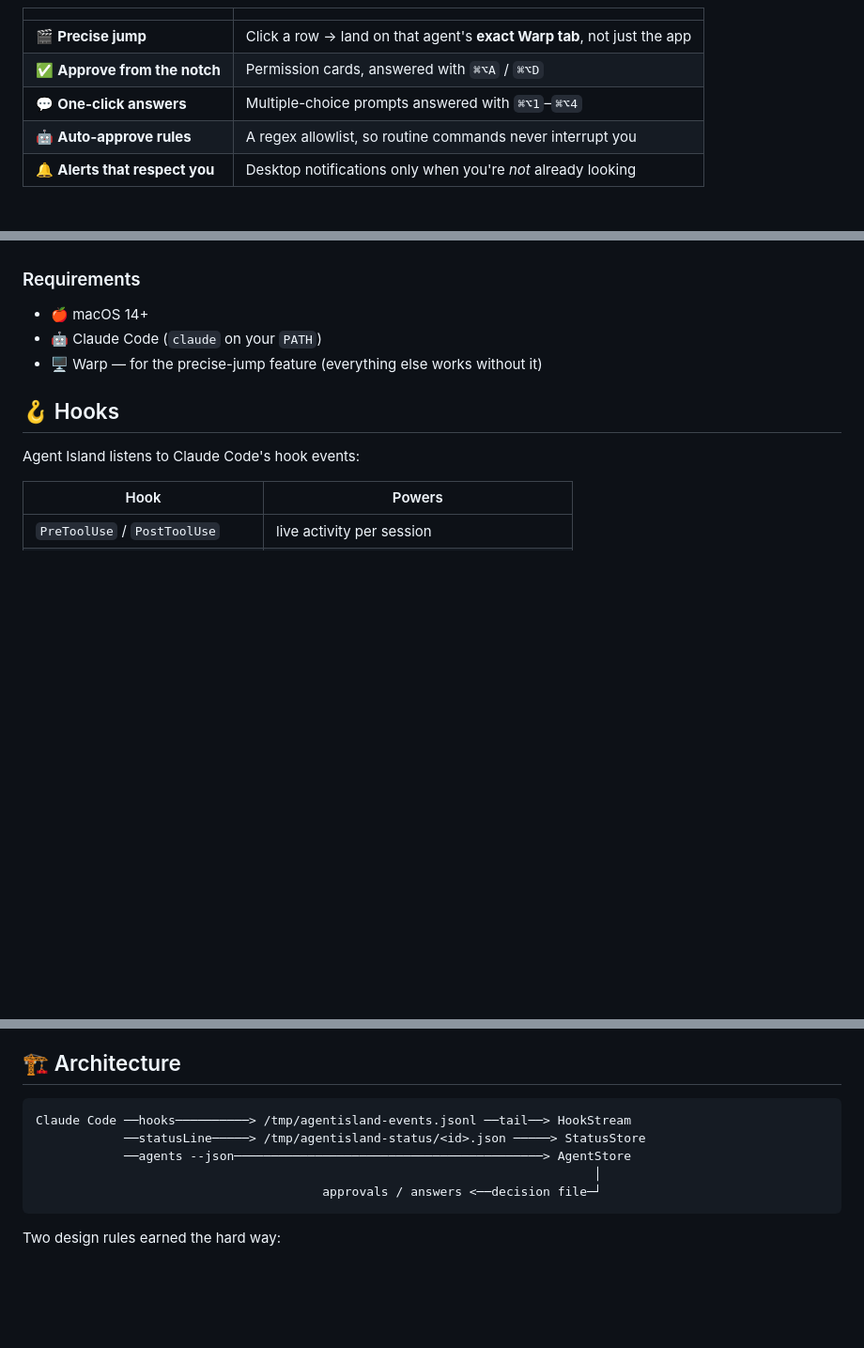
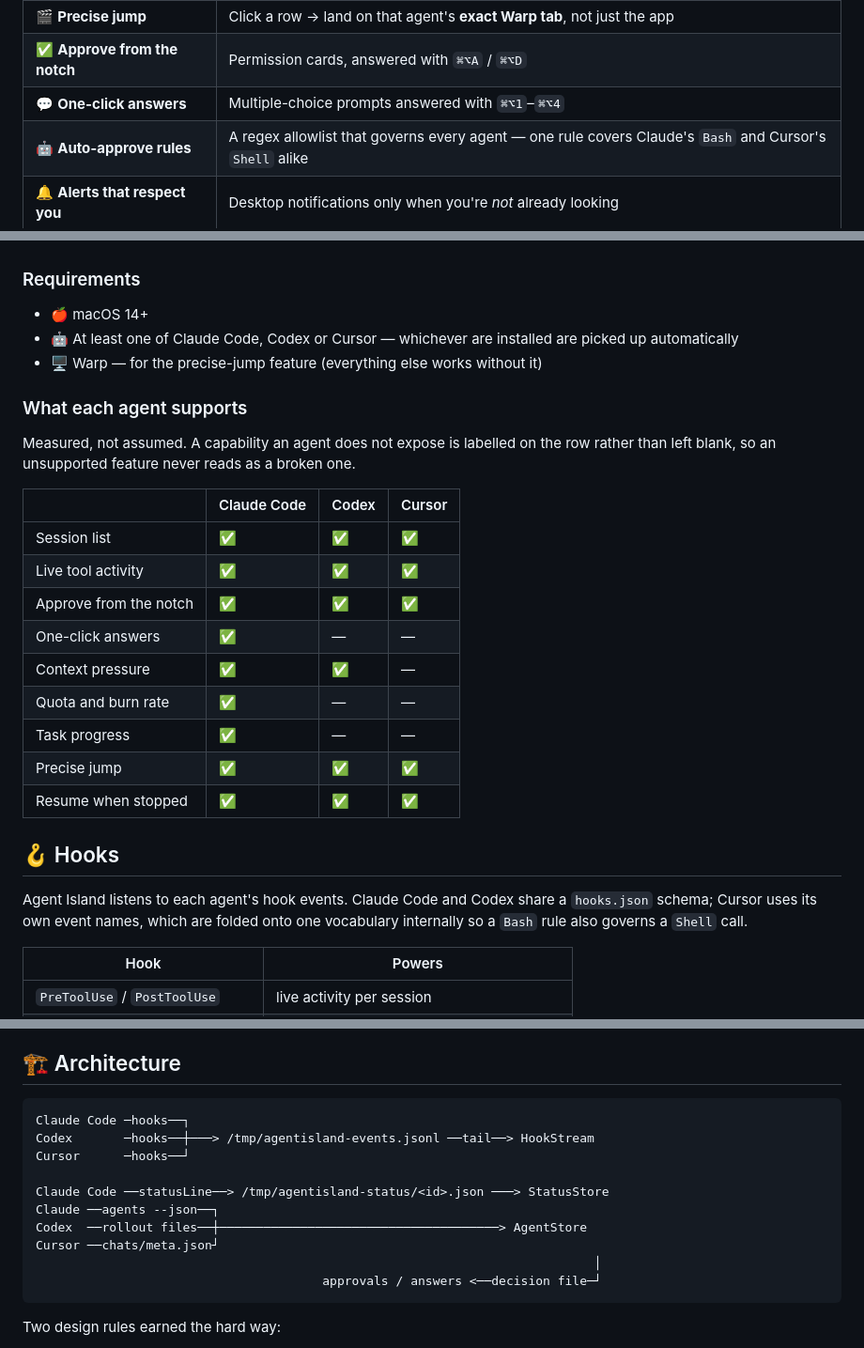
Before and after one commit to Tiwari1999/Agent-Island, a Markdown page: README.md, 3 parts joined by grey strips. Shown at 94% size. Rendered like a GitHub page; folded sections open; blank space fills up the shorter version.

Commit message:
docs: README describes all three agents, not just Claude Code
Adds a measured support matrix per agent, so an unsupported capability is
visible before install rather than discovered as an apparent bug. Redraws the
architecture diagram to show three discovery paths converging on one store, and
documents the four standalone test suites and what each of them caught.

````diff
--- a/README.md
+++ b/README.md
@@ -52,7 +54,7 @@ Agent Island puts the answer where your eyes already are.
 | 🎬 **Precise jump** | Click a row → land on that agent's **exact Warp tab**, not just the app |
 | ✅ **Approve from the notch** | Permission cards, answered with `⌘⌥A` / `⌘⌥D` |
 | 💬 **One-click answers** | Multiple-choice prompts answered with `⌘⌥1`–`⌘⌥4` |
-| 🤖 **Auto-approve rules** | A regex allowlist, so routine commands never interrupt you |
+| 🤖 **Auto-approve rules** | A regex allowlist that governs every agent — one rule covers Claude's `Bash` and Cursor's `Shell` alike |
 | 🔔 **Alerts that respect you** | Desktop notifications only when you're *not* already looking |
 
 ## 🧭 The Warp jump
@@ -99,12 +101,31 @@ Xcode is **not** required — Command Line Tools are enough.
 ### Requirements
 
 - 🍎 macOS 14+
-- 🤖 Claude Code (`claude` on your `PATH`)
+- 🤖 At least one of Claude Code, Codex or Cursor — whichever are installed are picked up automatically
 - 🖥️ Warp — for the precise-jump feature (everything else works without it)
+
+### What each agent supports
+
+Measured, not assumed. A capability an agent does not expose is labelled on the row rather than
+left blank, so an unsupported feature never reads as a broken one.
+
+| | Claude Code | Codex | Cursor |
+|---|---|---|---|
+| Session list | ✅ | ✅ | ✅ |
+| Live tool activity | ✅ | ✅ | ✅ |
+| Approve from the notch | ✅ | ✅ | ✅ |
+| One-click answers | ✅ | — | — |
+| Context pressure | ✅ | ✅ | — |
+| Quota and burn rate | ✅ | — | — |
+| Task progress | ✅ | — | — |
+| Precise jump | ✅ | ✅ | ✅ |
+| Resume when stopped | ✅ | ✅ | ✅ |
 
 ## 🪝 Hooks
 
-Agent Island listens to Claude Code's hook events:
+Agent Island listens to each agent's hook events. Claude Code and Codex share a `hooks.json`
+schema; Cursor uses its own event names, which are folded onto one vocabulary internally so a
+`Bash` rule also governs a `Shell` call.
 
 | Hook | Powers |
 |---|---|
@@ -139,9 +160,14 @@ The `statusLine` wrapper runs your **existing** statusline unchanged inside it,
 ## 🏗️ Architecture
 
 ```
-Claude Code ──hooks──────────> /tmp/agentisland-events.jsonl ──tail──> HookStream
-            ──statusLine─────> /tmp/agentisland-status/<id>.json ─────> StatusStore
-            ──agents --json──────────────────────────────────────────> AgentStore
+Claude Code ─hooks──┐
+Codex       ─hooks──┼───> /tmp/agentisland-events.jsonl ──tail──> HookStream
+Cursor      ─hooks──┘
+
+Claude Code ──statusLine──> /tmp/agentisland-status/<id>.json ───> StatusStore
+Claude ──agents --json──┐
+Codex  ──rollout files──┼──────────────────────────────────────> AgentStore
+Cursor ──chats/meta.json┘
                                                                             │
                                        approvals / answers <──decision file─┘
 ```
````
Also changed, not shown: other parts of README.md (+8 -6 lines).
